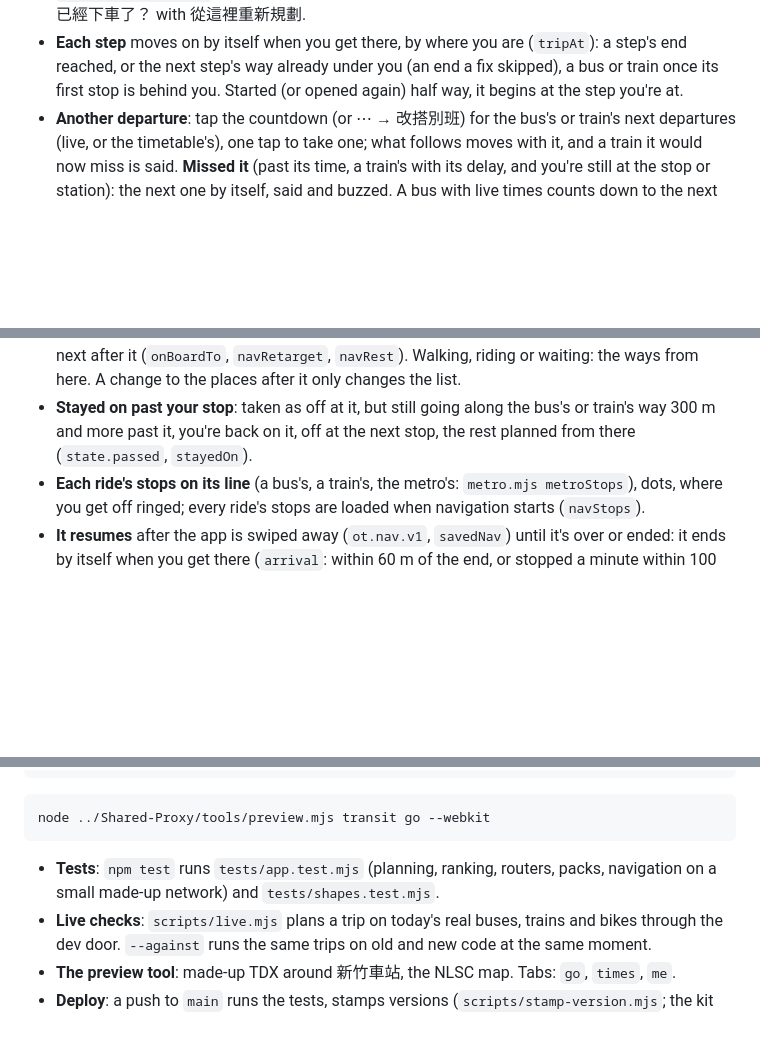
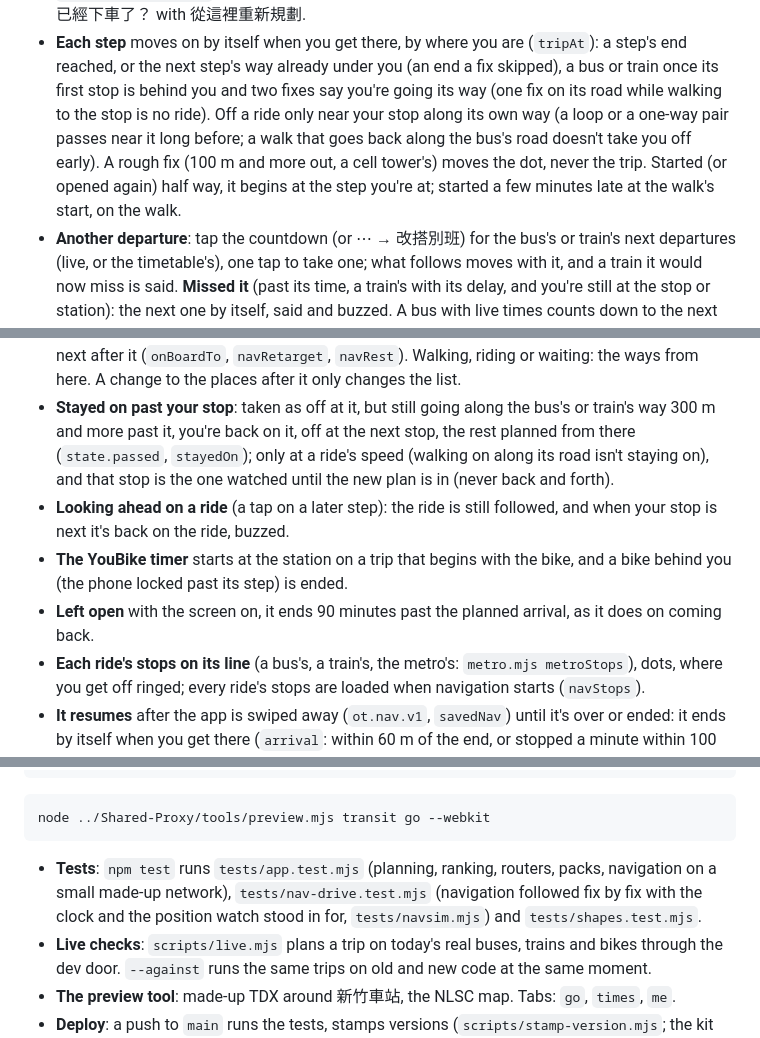
Before and after one commit to JayPengX/Orbit-Transit, a Markdown page: README.md, 3 parts joined by grey strips. Rendered like a GitHub page; blank space fills up the shorter version.

Commit message:
README: navigation's rules as they are now (on board by two fixes, off along the ride's way, staying on at a ride's speed, looking ahead, the YouBike timer, ended when left open); the drive tests
Co-Authored-By: Claude Opus 5.5 <noreply@anthropic.com>
Claude-Session: https://claude.ai/code/session_01XEMMUm4CxYVbVsoGeSWJyp

````diff
--- a/README.md
+++ b/README.md
@@ -258,7 +258,13 @@ the phone's position:
 - **Each step** moves on by itself when you get there, by where you are
   (`tripAt`): a step's end reached, or the next step's way already under
   you (an end a fix skipped), a bus or train once its first stop is behind
-  you. Started (or opened again) half way, it begins at the step you're at.
+  you and two fixes say you're going its way (one fix on its road while
+  walking to the stop is no ride). Off a ride only near your stop along its
+  own way (a loop or a one-way pair passes near it long before; a walk that
+  goes back along the bus's road doesn't take you off early). A rough fix
+  (100 m and more out, a cell tower's) moves the dot, never the trip.
+  Started (or opened again) half way, it begins at the step you're at;
+  started a few minutes late at the walk's start, on the walk.
 - **Another departure**: tap the countdown (or ⋯ → 改搭別班) for the bus's
   or train's next departures (live, or the timetable's), one tap to take
   one; what follows moves with it, and a train it would now miss is said.
@@ -289,7 +295,16 @@ the phone's position:
   A change to the places after it only changes the list.
 - **Stayed on past your stop**: taken as off at it, but still going along
   the bus's or train's way 300 m and more past it, you're back on it, off at
-  the next stop, the rest planned from there (`state.passed`, `stayedOn`).
+  the next stop, the rest planned from there (`state.passed`, `stayedOn`);
+  only at a ride's speed (walking on along its road isn't staying on), and
+  that stop is the one watched until the new plan is in (never back and
+  forth).
+- **Looking ahead on a ride** (a tap on a later step): the ride is still
+  followed, and when your stop is next it's back on the ride, buzzed.
+- **The YouBike timer** starts at the station on a trip that begins with the
+  bike, and a bike behind you (the phone locked past its step) is ended.
+- **Left open** with the screen on, it ends 90 minutes past the planned
+  arrival, as it does on coming back.
 - **Each ride's stops on its line** (a bus's, a train's, the metro's:
   `metro.mjs metroStops`), dots, where you get off ringed; every ride's
   stops are loaded when navigation starts (`navStops`).
@@ -391,7 +406,9 @@ node ../Shared-Proxy/tools/preview.mjs transit go --webkit
 ```
 
 - **Tests**: `npm test` runs `tests/app.test.mjs` (planning, ranking,
-  routers, packs, navigation on a small made-up network) and
+  routers, packs, navigation on a small made-up network),
+  `tests/nav-drive.test.mjs` (navigation followed fix by fix with the clock
+  and the position watch stood in for, `tests/navsim.mjs`) and
   `tests/shapes.test.mjs`.
 - **Live checks**: `scripts/live.mjs` plans a trip on today's real buses,
   trains and bikes through the dev door. `--against` runs the same trips
````
